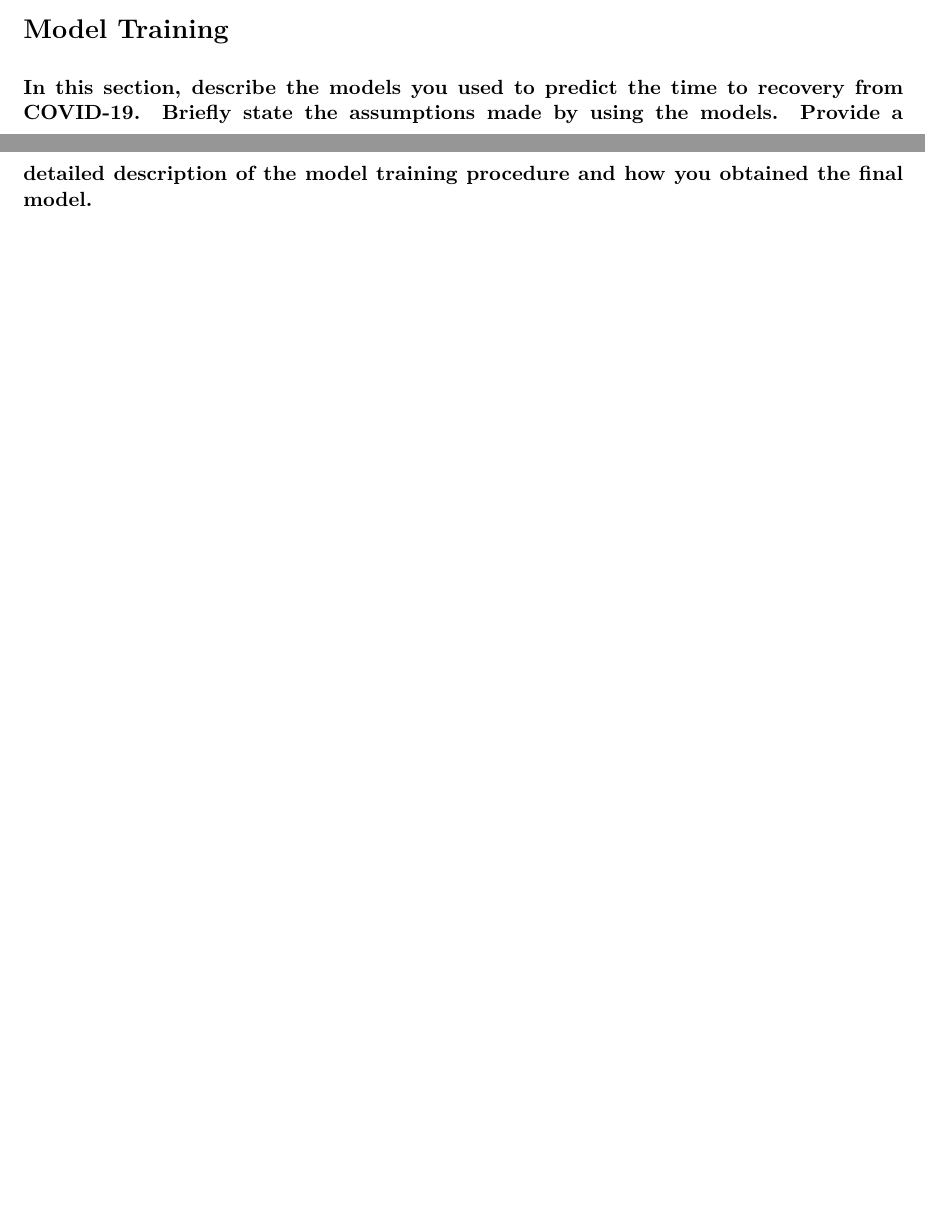
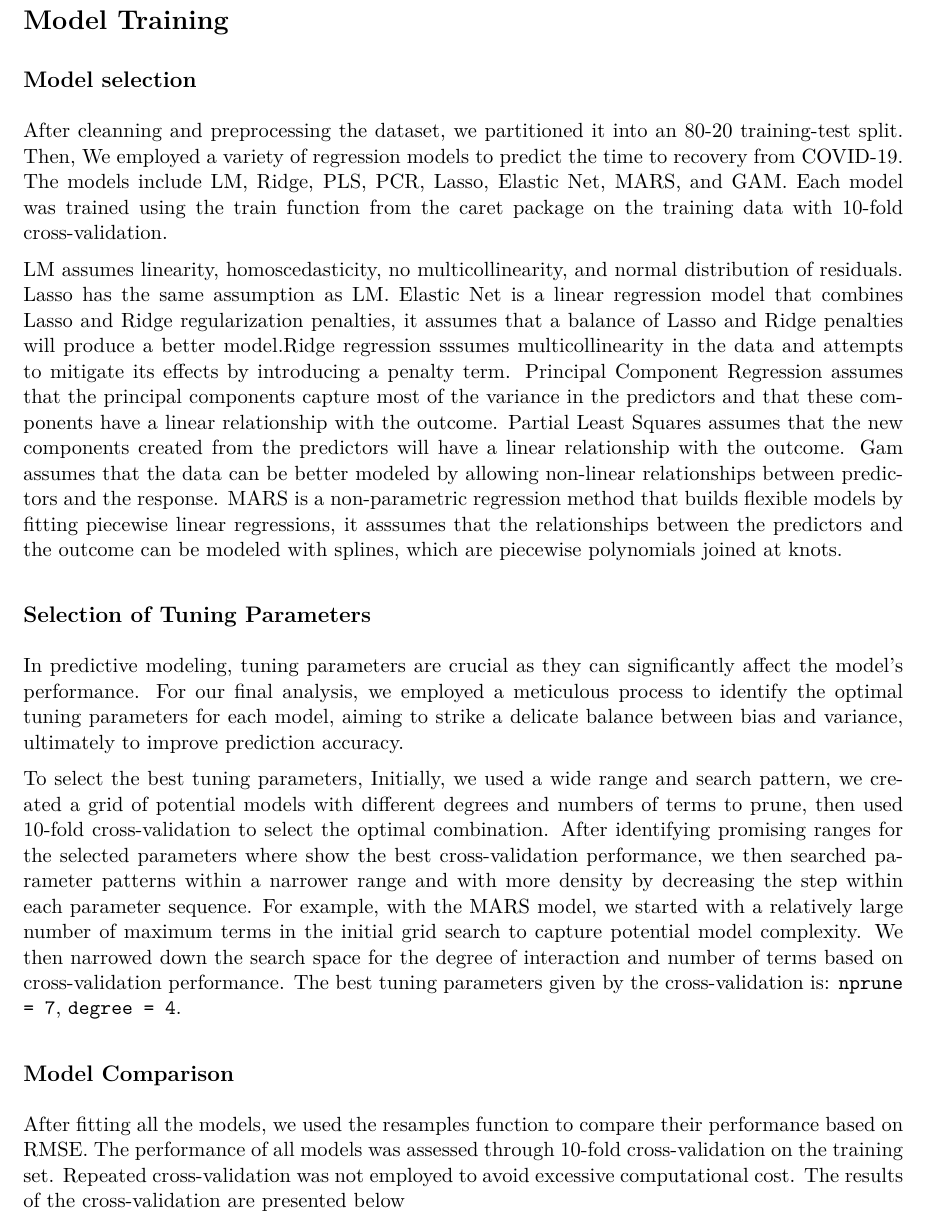
Before and after one commit to yjoyama/p8106_midterm, an R Markdown document (final_report.Rmd): two parts of pages 1 and 2 of 3 before the commit and part of page 2 of 5 after it, the two joined at a grey line, cut so that both start at the same text, the shorter picture padded with empty space. The pictures show the output file final_report.pdf that the author committed with the source.

Commit message:
Finishing model training analysis in final report

```diff
--- a/final_report.Rmd
+++ b/final_report.Rmd
@@ -53,4 +53,19 @@ Table 1: Baseline Characteristics
 
 
 # Model Training
-**In this section, describe the models you used to predict the time to recovery from COVID-19. Briefly state the assumptions made by using the models. Provide a detailed description of the model training procedure and how you obtained the final model.**
+
+## Model selection
+
+After cleanning and preprocessing the dataset, we partitioned it into an 80-20 training-test split. Then, We employed a variety of regression models to predict the time to recovery from COVID-19. The models include LM, Ridge, PLS, PCR, Lasso, Elastic Net, MARS, and GAM. Each model was trained using the train function from the caret package on the training data with 10-fold cross-validation.
+
+LM assumes linearity, homoscedasticity, no multicollinearity, and normal distribution of residuals. Lasso has the same assumption as LM. Elastic Net is a linear regression model that combines Lasso and Ridge regularization penalties, it assumes that a balance of Lasso and Ridge penalties will produce a better model.Ridge regression sssumes multicollinearity in the data and attempts to mitigate its effects by introducing a penalty term. Principal Component Regression assumes that the principal components capture most of the variance in the predictors and that these components have a linear relationship with the outcome. Partial Least Squares assumes that the new components created from the predictors will have a linear relationship with the outcome. Gam assumes that the data can be better modeled by allowing non-linear relationships between predictors and the response. MARS is a non-parametric regression method that builds flexible models by fitting piecewise linear regressions, it asssumes that the relationships between the predictors and the outcome can be modeled with splines, which are piecewise polynomials joined at knots.
+
+## Selection of Tuning Parameters
+
+In predictive modeling, tuning parameters are crucial as they can significantly affect the model's performance. For our final analysis, we employed a meticulous process to identify the optimal tuning parameters for each model, aiming to strike a delicate balance between bias and variance, ultimately to improve prediction accuracy.
+
+To select the best tuning parameters, Initially, we used a wide range and search pattern, we created a grid of potential models with different degrees and numbers of terms to prune, then used 10-fold cross-validation to select the optimal combination. After identifying promising ranges for the selected parameters where show the best cross-validation performance, we then searched parameter patterns within a narrower range and with more density by decreasing the step within each parameter sequence. For example, with the MARS model, we started with a relatively large number of maximum terms in the initial grid search to capture potential model complexity. We then narrowed down the search space for the degree of interaction and number of terms based on cross-validation performance. The best tuning parameters given by the cross-validation is: `nprune = 7`, `degree = 4`.
+
+## Model Comparison
+
+After fitting all the models, we used the resamples function to compare their performance based on RMSE. The performance of all models was assessed through 10-fold cross-validation on the training set. Repeated cross-validation was not employed to avoid excessive computational cost. The results of the cross-validation are presented below
```
Also changed, not shown: analysis_Chen_Liang_cl4469.Rmd (+6 -1 lines), analysis_Chen_Liang_cl4469.md, analysis_Chen_Liang_cl4469_files/figure-gfm/unnamed-chunk-10-1.png, final_report.pdf, plots/modelcomp.png (added), final_report.Rmd (12 more changed lines).
